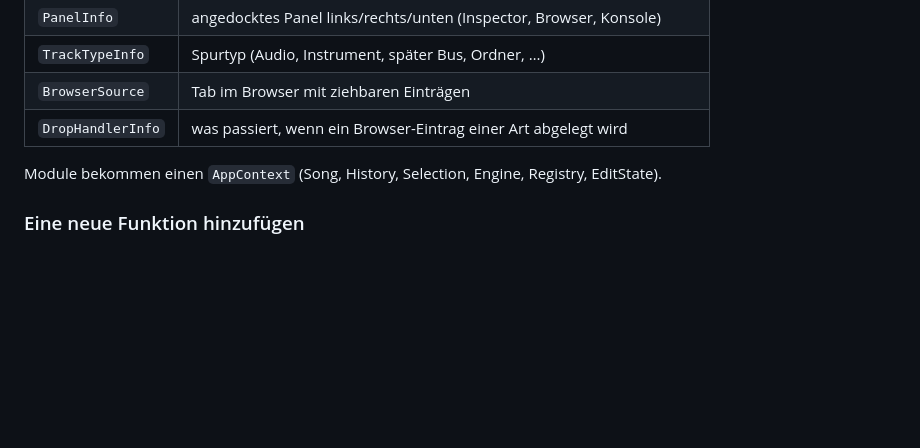
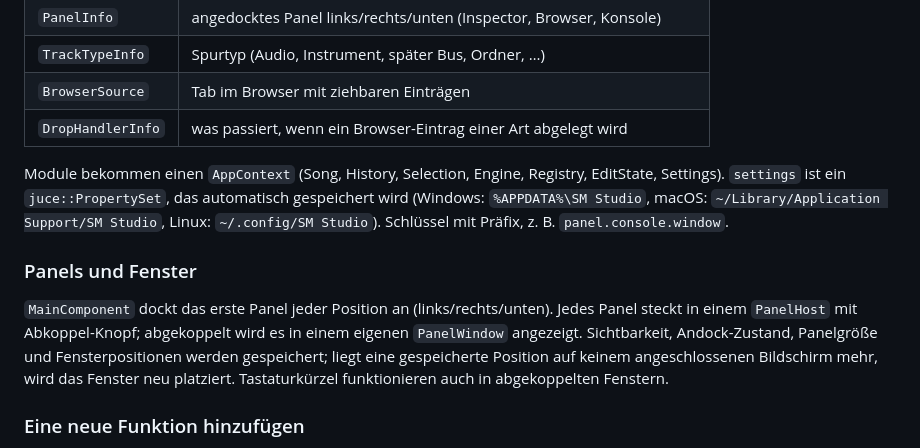
Before and after one commit to simplemusic-repo/SM-Studio, a Markdown page: docs/ARCHITECTURE.md, the part around the change. Drawn GitHub-style; blank space fills up the shorter version.

```diff
--- a/docs/ARCHITECTURE.md
+++ b/docs/ARCHITECTURE.md
@@ -67,7 +67,18 @@ Alles, was der Nutzer sieht, wird von **Modulen** registriert (`extension/Extens
 | `BrowserSource` | Tab im Browser mit ziehbaren Einträgen |
 | `DropHandlerInfo` | was passiert, wenn ein Browser-Eintrag einer Art abgelegt wird |
 
-Module bekommen einen `AppContext` (Song, History, Selection, Engine, Registry, EditState).
+Module bekommen einen `AppContext` (Song, History, Selection, Engine, Registry, EditState,
+Settings). `settings` ist ein `juce::PropertySet`, das automatisch gespeichert wird
+(Windows: `%APPDATA%\SM Studio`, macOS: `~/Library/Application Support/SM Studio`,
+Linux: `~/.config/SM Studio`). Schlüssel mit Präfix, z. B. `panel.console.window`.
+
+### Panels und Fenster
+
+`MainComponent` dockt das erste Panel jeder Position an (links/rechts/unten). Jedes Panel
+steckt in einem `PanelHost` mit Abkoppel-Knopf; abgekoppelt wird es in einem eigenen
+`PanelWindow` angezeigt. Sichtbarkeit, Andock-Zustand, Panelgröße und Fensterpositionen
+werden gespeichert; liegt eine gespeicherte Position auf keinem angeschlossenen Bildschirm
+mehr, wird das Fenster neu platziert. Tastaturkürzel funktionieren auch in abgekoppelten Fenstern.
 
 ### Eine neue Funktion hinzufügen
 
```
Also changed, not shown: README.md (+3 -0 lines), docs/ROADMAP.md (+2 -0 lines), docs/screenshot.png, 13 other files.
